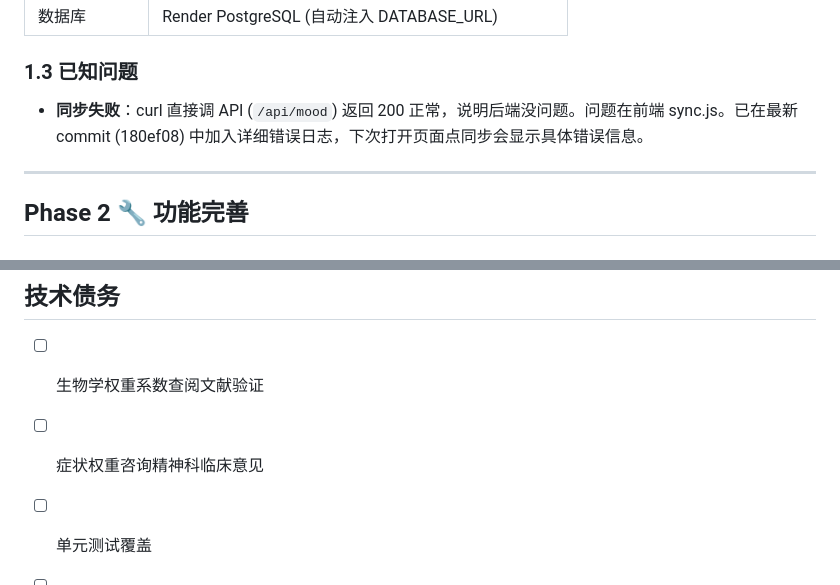
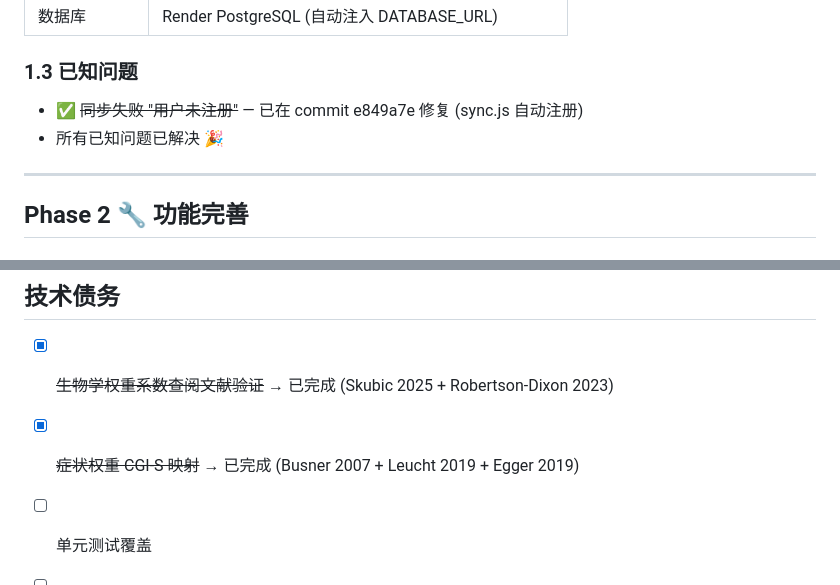
Before and after one commit to yangyufei-baitian/mind-journal, a Markdown page: WORKLOG.md, 2 parts joined by grey strips. GitHub-like rendering.

Commit message:
docs: update WORKLOG — sync bug fixed, tech debt items resolved

```diff
--- a/WORKLOG.md
+++ b/WORKLOG.md
@@ -47,7 +47,8 @@ Phase 1 [✅ 完成] → Phase 2 [✅ 进行中] → Phase 3 [待开始] → Pha
 
 ### 1.3 已知问题
 
-- **同步失败**：curl 直接调 API (`/api/mood`) 返回 200 正常，说明后端没问题。问题在前端 sync.js。已在最新 commit (180ef08) 中加入详细错误日志，下次打开页面点同步会显示具体错误信息。
+- ✅ ~~同步失败 "用户未注册"~~ — 已在 commit e849a7e 修复 (sync.js 自动注册)
+- 所有已知问题已解决 🎉
 
 ---
 
@@ -127,7 +128,7 @@ Phase 1 [✅ 完成] → Phase 2 [✅ 进行中] → Phase 3 [待开始] → Pha
 
 ## 技术债务
 
-- [ ] 生物学权重系数查阅文献验证
-- [ ] 症状权重咨询精神科临床意见
+- [x] ~~生物学权重系数查阅文献验证~~ → 已完成 (Skubic 2025 + Robertson-Dixon 2023)
+- [x] ~~症状权重 CGI-S 映射~~ → 已完成 (Busner 2007 + Leucht 2019 + Egger 2019)
 - [ ] 单元测试覆盖
 - [ ] 多语言支持
```
Also changed, not shown: other parts of WORKLOG.md (+1 -1 lines).
